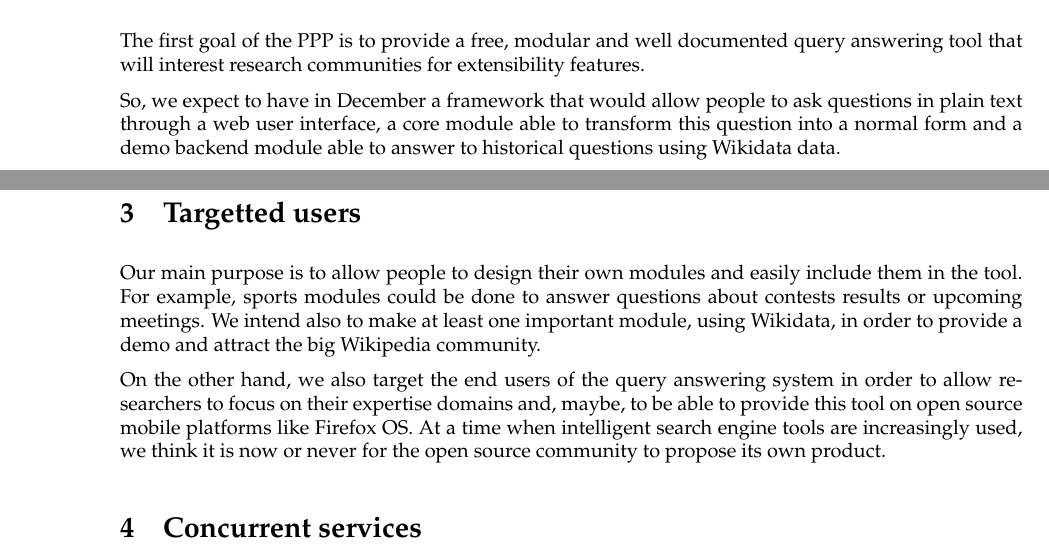
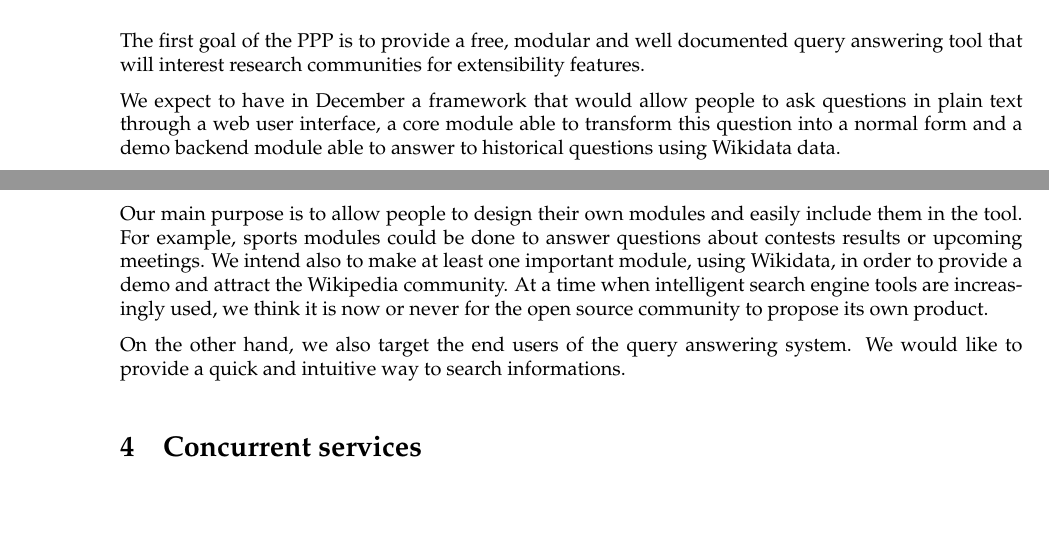
Before and after one commit to ProjetPP/Papers, a LaTeX document (Proposal/proposal.tex): two parts of pages 1 and 2 of 5, joined at a grey line, cut so that both start at the same text, the shorter picture padded with empty space. Compiled offline with pdfLaTeX.

Commit message:
Targetted users.

```diff
--- a/Proposal/proposal.tex
+++ b/Proposal/proposal.tex
@@ -73,7 +73,7 @@ Some operations may then be applied, like performing a sort.
 The first goal of the PPP is to provide a free, modular and well documented
 query answering tool that will interest research communities for extensibility features.
 
-So, we expect to have in December a framework that would allow people to ask
+We expect to have in December a framework that would allow people to ask
 questions in plain text through a web user interface, a core module able to transform
 this question into a normal form and a demo backend module able to answer
 to historical questions using Wikidata data.
@@ -85,14 +85,15 @@ a small scientific article.
 \section{Targetted users}
 
 Our main purpose is to allow people to design their own modules and
-easily include them in the tool. For example, sports modules could be done to answer questions about contests results or
-upcoming meetings.  We intend also to make at least one important module, using Wikidata, in order to provide a demo
-and attract the big Wikipedia community.
+easily include them in the tool. For example, sports modules could be done to
+answer questions about contests results or
+upcoming meetings.  We intend also to make at least one important module, using
+Wikidata, in order to provide a demo and attract the Wikipedia community.
+At a time when intelligent search engine tools are increasingly used, we think it
+is now or never for the open source community to propose its own product.
 
-On the other hand, we also target the end users of the query answering system in order to allow researchers to focus on
-their expertise domains and, maybe, to be able to provide this tool on open source mobile platforms like Firefox OS. At a
-time when intelligent search engine tools are increasingly used, we think it is now or never for the open source community
-to propose its own product.
+On the other hand, we also target the end users of the query answering system. We
+would like to provide a quick and intuitive way to search informations.
 
 \section{Concurrent services}
 
```
